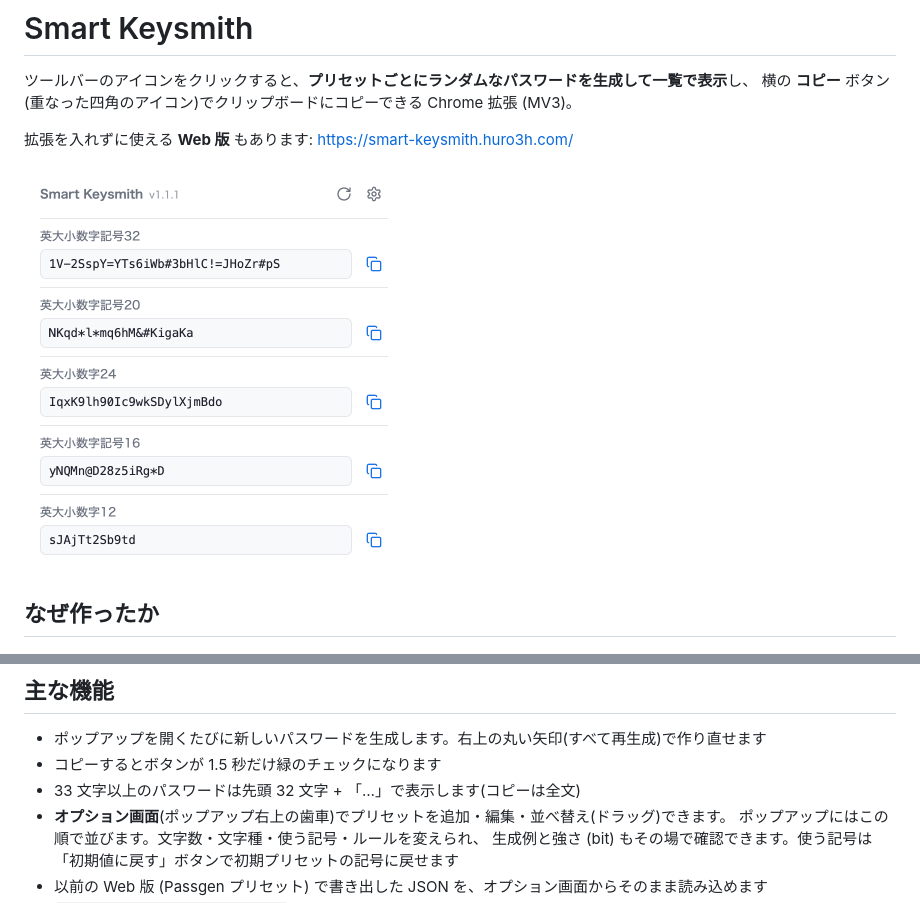
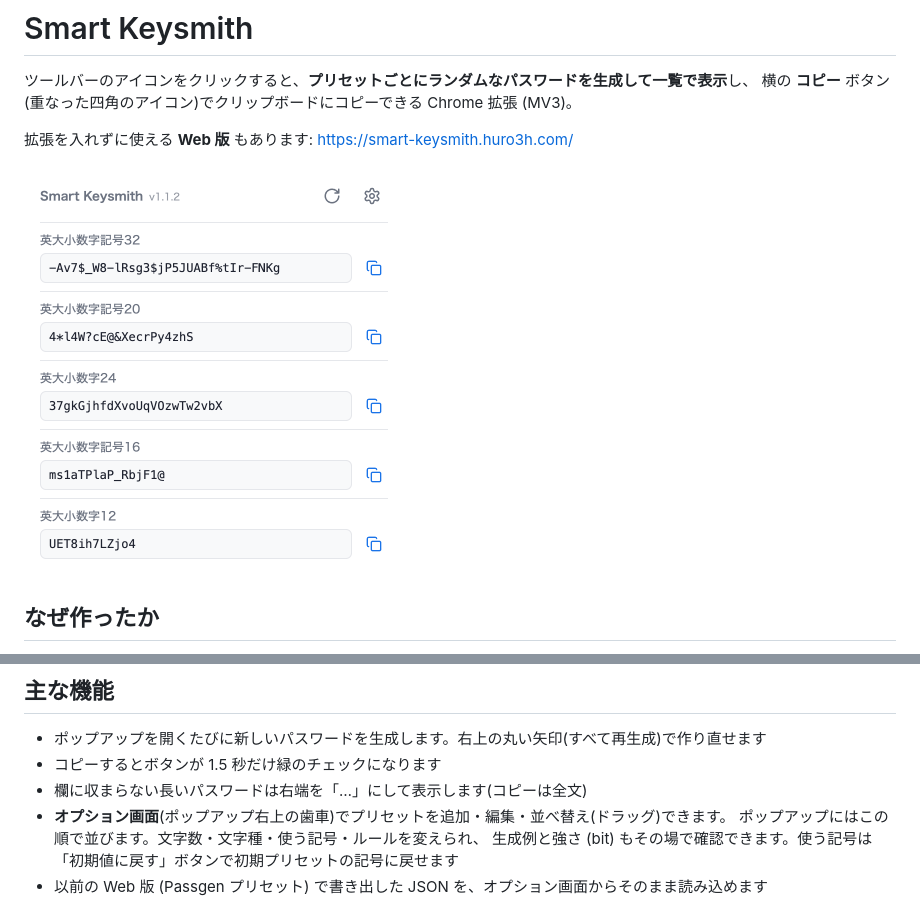
Before and after one commit to huro3h/smart-keysmith, a Markdown page: README.md, 2 parts joined by grey strips. GitHub-like rendering; pictures changed too: docs/popup.png.

```diff
--- a/README.md
+++ b/README.md
@@ -20,7 +20,7 @@ smart-keysmithでは、よく使うルールをプリセットとして登録し
 
 - ポップアップを開くたびに新しいパスワードを生成します。右上の丸い矢印(すべて再生成)で作り直せます
 - コピーするとボタンが 1.5 秒だけ緑のチェックになります
-- 33 文字以上のパスワードは先頭 32 文字 + 「…」で表示します(コピーは全文)
+- 欄に収まらない長いパスワードは右端を「…」にして表示します(コピーは全文)
 - **オプション画面**(ポップアップ右上の歯車)でプリセットを追加・編集・並べ替え(ドラッグ)できます。
   ポップアップにはこの順で並びます。文字数・文字種・使う記号・ルールを変えられ、
   生成例と強さ (bit) もその場で確認できます。使う記号は「初期値に戻す」ボタンで初期プリセットの記号に戻せます
```
Also changed, not shown: CHANGELOG.md (+7 -0 lines), 5 other files.
